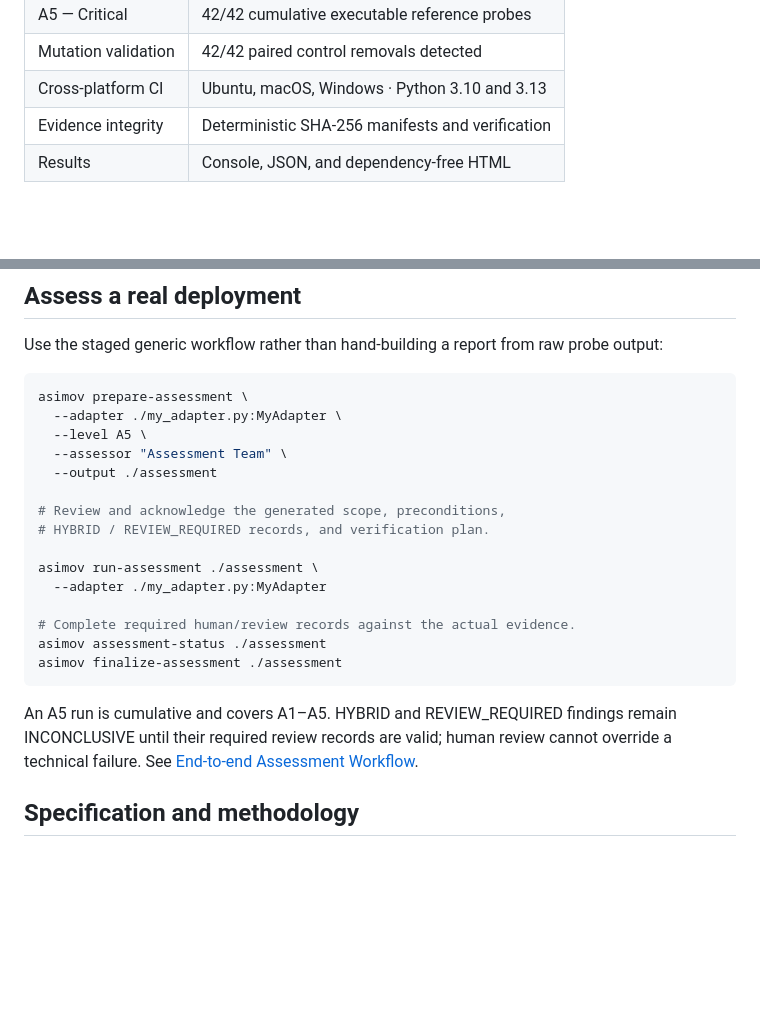
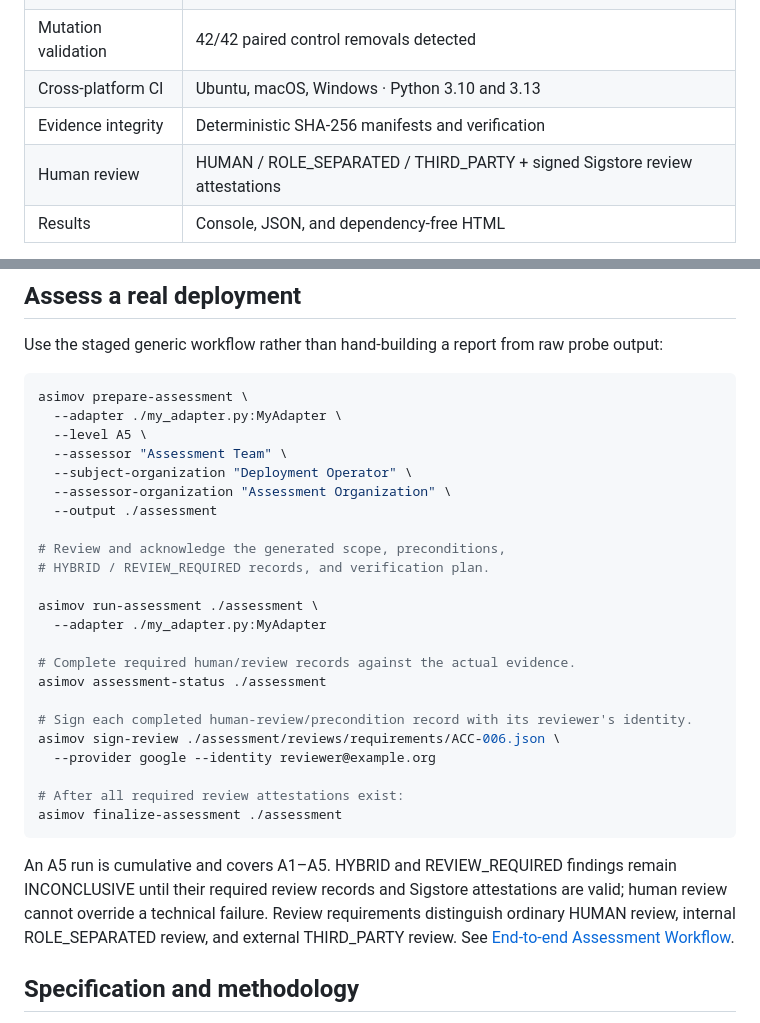
Before and after one commit to asimov-safety/asimov, a Markdown page: README.md, 2 parts joined by grey strips. Rendered like a GitHub page; blank space fills up the shorter version.

Commit message:
Surface signed review workflow in README

````diff
--- a/README.md
+++ b/README.md
@@ -20,6 +20,7 @@ The Seven Constants are **Observable Agency, Mediated Action, Revocable Authorit
 | Mutation validation | 42/42 paired control removals detected |
 | Cross-platform CI | Ubuntu, macOS, Windows · Python 3.10 and 3.13 |
 | Evidence integrity | Deterministic SHA-256 manifests and verification |
+| Human review | HUMAN / ROLE_SEPARATED / THIRD_PARTY + signed Sigstore review attestations |
 | Results | Console, JSON, and dependency-free HTML |
 
 Profiles are cumulative. Every mandatory family for a claimed level must pass with the required evidence.
@@ -55,6 +56,8 @@ asimov prepare-assessment \
   --adapter ./my_adapter.py:MyAdapter \
   --level A5 \
   --assessor "Assessment Team" \
+  --subject-organization "Deployment Operator" \
+  --assessor-organization "Assessment Organization" \
   --output ./assessment
 
 # Review and acknowledge the generated scope, preconditions,
@@ -65,10 +68,16 @@ asimov run-assessment ./assessment \
 
 # Complete required human/review records against the actual evidence.
 asimov assessment-status ./assessment
+
+# Sign each completed human-review/precondition record with its reviewer's identity.
+asimov sign-review ./assessment/reviews/requirements/ACC-006.json \
+  --provider google --identity reviewer@example.org
+
+# After all required review attestations exist:
 asimov finalize-assessment ./assessment
 ```
 
-An A5 run is cumulative and covers A1–A5. HYBRID and REVIEW_REQUIRED findings remain INCONCLUSIVE until their required review records are valid; human review cannot override a technical failure. See [End-to-end Assessment Workflow](docs/ASSESSMENT-WORKFLOW.md).
+An A5 run is cumulative and covers A1–A5. HYBRID and REVIEW_REQUIRED findings remain INCONCLUSIVE until their required review records and Sigstore attestations are valid; human review cannot override a technical failure. Review requirements distinguish ordinary HUMAN review, internal ROLE_SEPARATED review, and external THIRD_PARTY review. See [End-to-end Assessment Workflow](docs/ASSESSMENT-WORKFLOW.md).
 
 ## Specification and methodology
 
````
